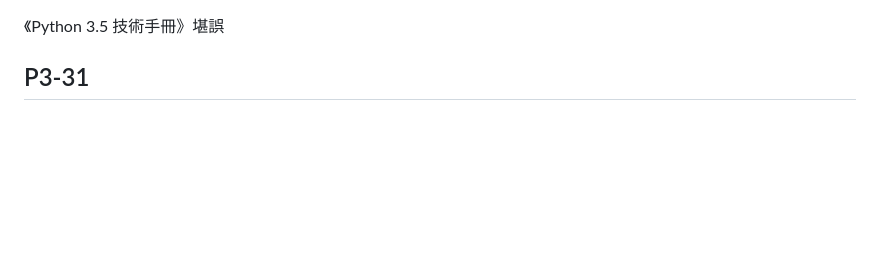
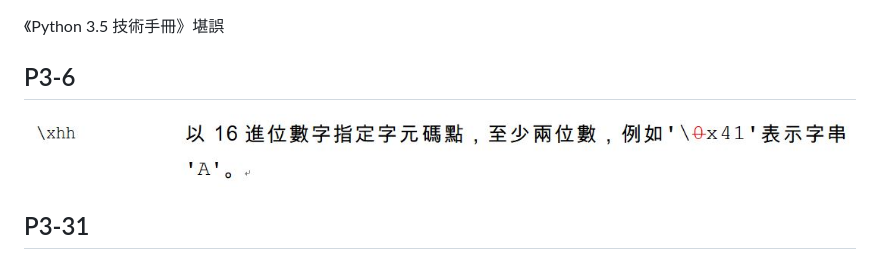
Before and after one commit to JustinSDK/Python35Tutorial, a Markdown page: errata.md, the part around the change. Drawn GitHub-style; pictures changed too: images/3_6_typo_1.JPG (added); blank space fills up the shorter version.

Commit message:
added errata

```diff
--- a/errata.md
+++ b/errata.md
@@ -1,5 +1,9 @@
 《Python 3.5 技術手冊》堪誤
 
+
+## P3-6
+
+   ![P3-6](images/3_6_typo_1.JPG)
 
 ## P3-31
 
```
